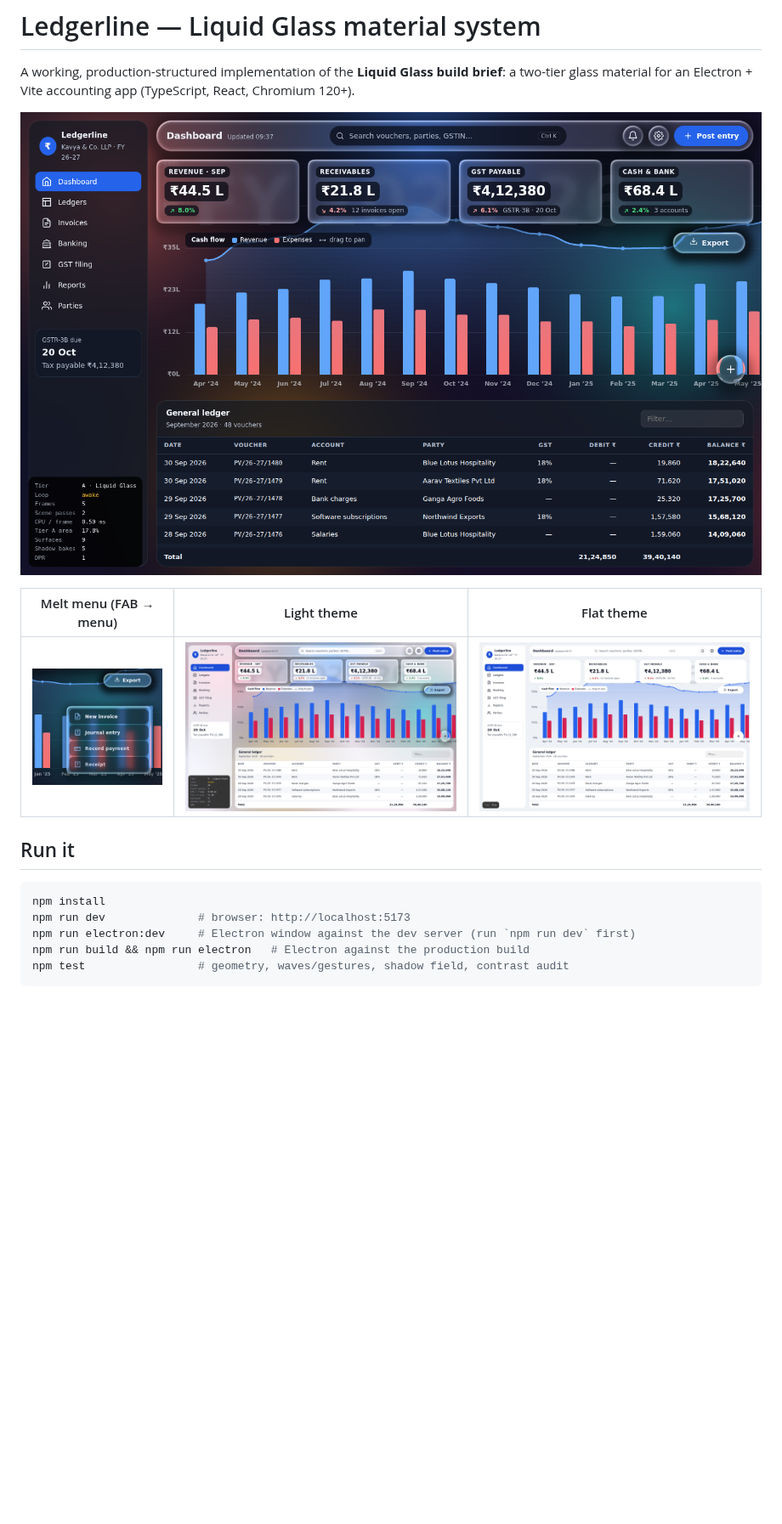
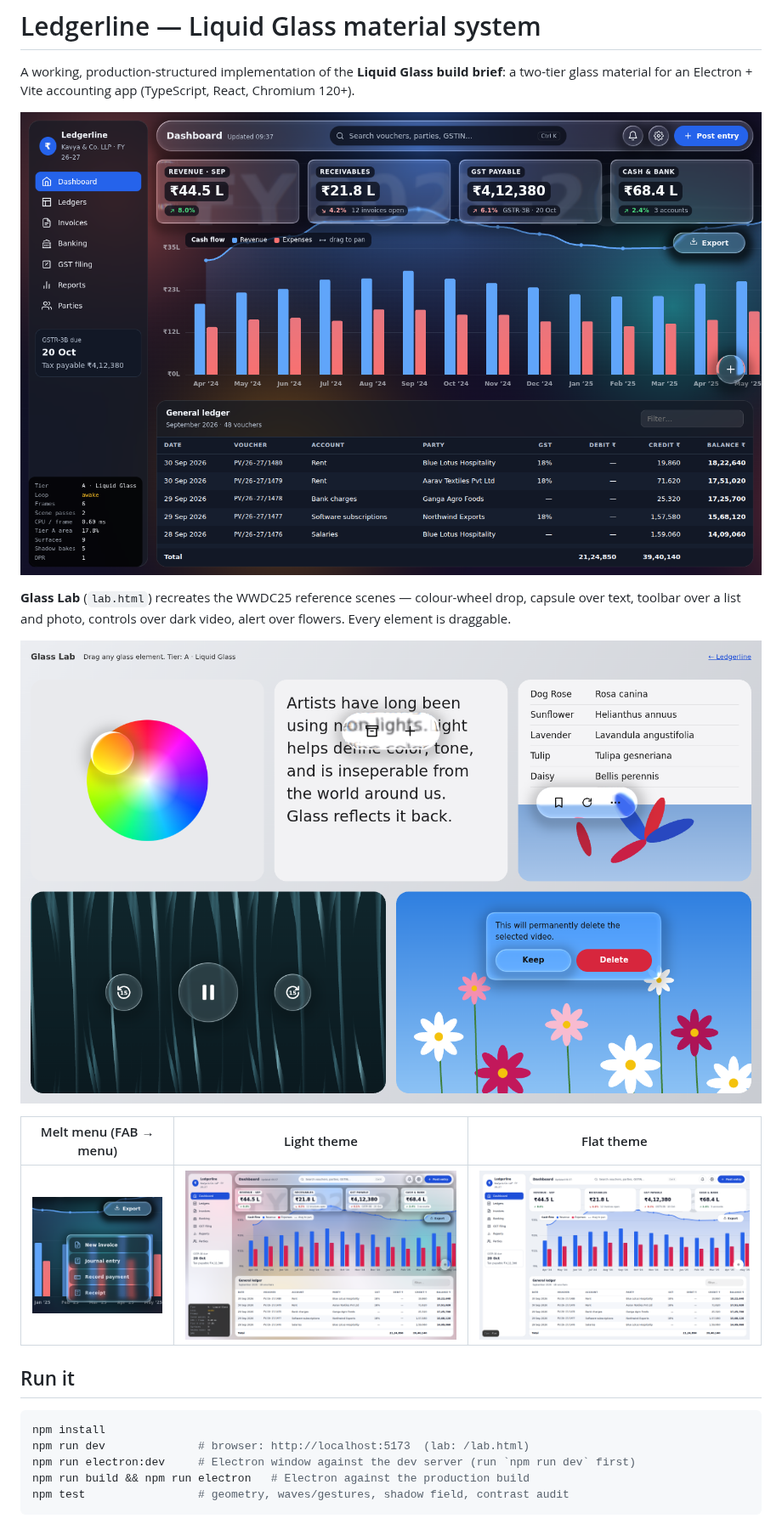
Before and after one commit to afterlife0/liquid-glass-testing, a Markdown page: README.md, the part around one of its changes. Shown at 85% size. GitHub-like rendering; pictures changed too: docs/screenshots/glass-lab.png (added), docs/screenshots/melt-menu.png, docs/screenshots/tier-a-dark.png; blank space fills up the shorter version.

````diff
--- a/README.md
+++ b/README.md
@@ -4,6 +4,11 @@ A working, production-structured implementation of the **Liquid Glass build brie
 material for an Electron + Vite accounting app (TypeScript, React, Chromium 120+).
 
 ![Tier A, dark](docs/screenshots/tier-a-dark.png)
+
+**Glass Lab** (`lab.html`) recreates the WWDC25 reference scenes — colour-wheel drop, capsule over text,
+toolbar over a list and photo, controls over dark video, alert over flowers. Every element is draggable.
+
+![Glass Lab](docs/screenshots/glass-lab.png)
 
 | Melt menu (FAB → menu) | Light theme | Flat theme |
 | --- | --- | --- |
@@ -13,7 +18,7 @@ material for an Electron + Vite accounting app (TypeScript, React, Chromium 120+
 
 ```bash
 npm install
-npm run dev              # browser: http://localhost:5173
+npm run dev              # browser: http://localhost:5173  (lab: /lab.html)
 npm run electron:dev     # Electron window against the dev server (run `npm run dev` first)
 npm run build && npm run electron   # Electron against the production build
 npm test                 # geometry, waves/gestures, shadow field, contrast audit
````
Also changed, not shown: other parts of README.md (+13 -1 lines), 11 other files.
